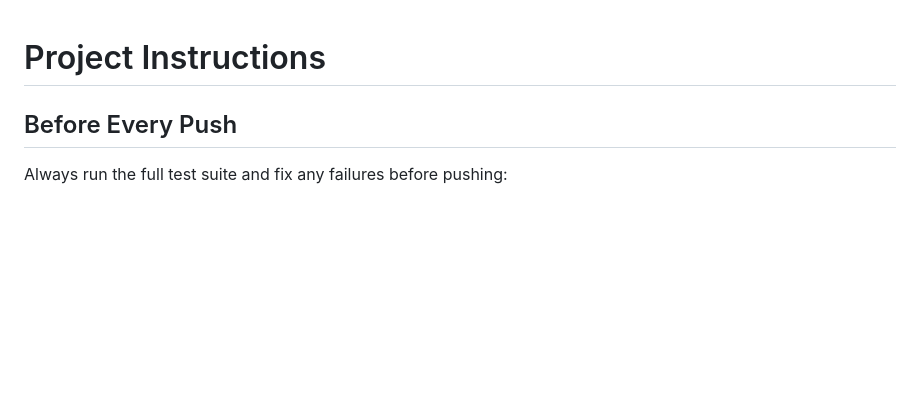
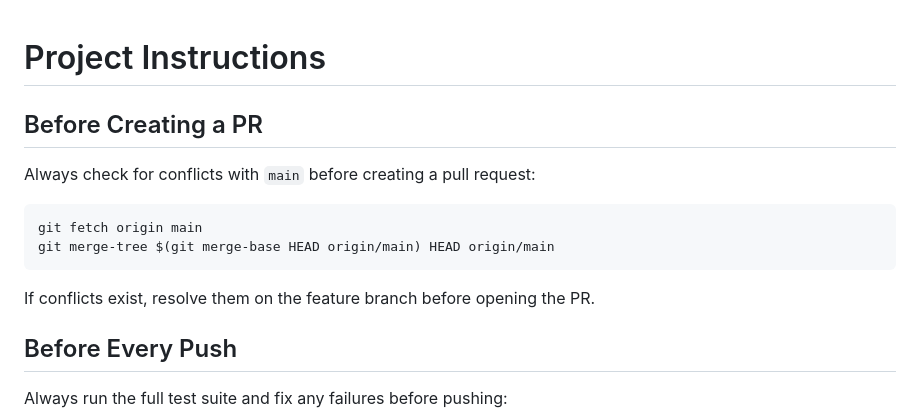
Before and after one commit to xssxghjk/AI-Web-Pages, a Markdown page: CLAUDE.md, the part around the change. Rendered like a GitHub page; blank space fills up the shorter version.

Commit message:
Add conflict-check instructions before creating a PR
https://claude.ai/code/session_01QGNs4q4Pi4zJUuvRyhVPCr

````diff
--- a/CLAUDE.md
+++ b/CLAUDE.md
@@ -1,4 +1,15 @@
 # Project Instructions
+
+## Before Creating a PR
+
+Always check for conflicts with `main` before creating a pull request:
+
+```bash
+git fetch origin main
+git merge-tree $(git merge-base HEAD origin/main) HEAD origin/main
+```
+
+If conflicts exist, resolve them on the feature branch before opening the PR.
 
 ## Before Every Push
 
````
